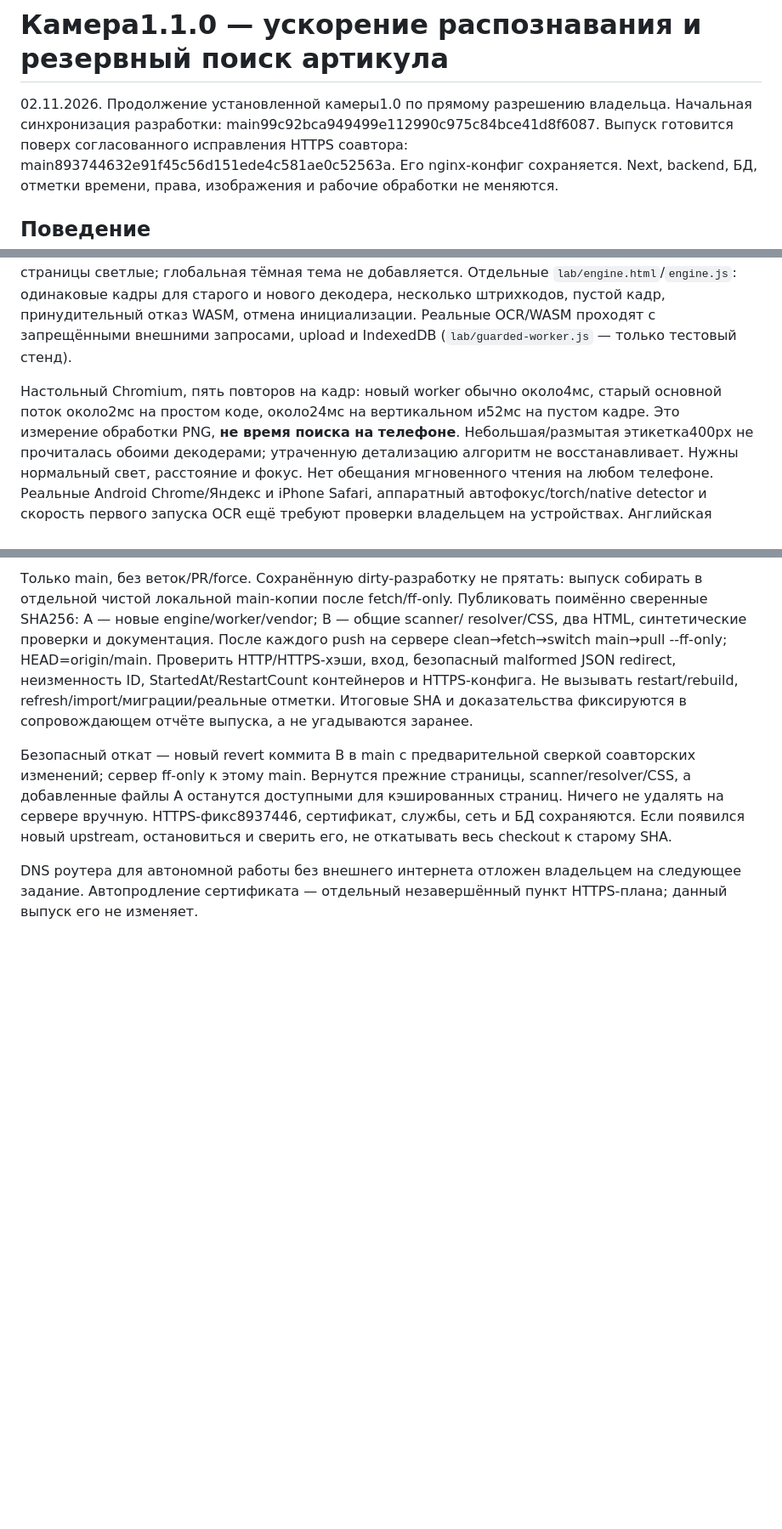
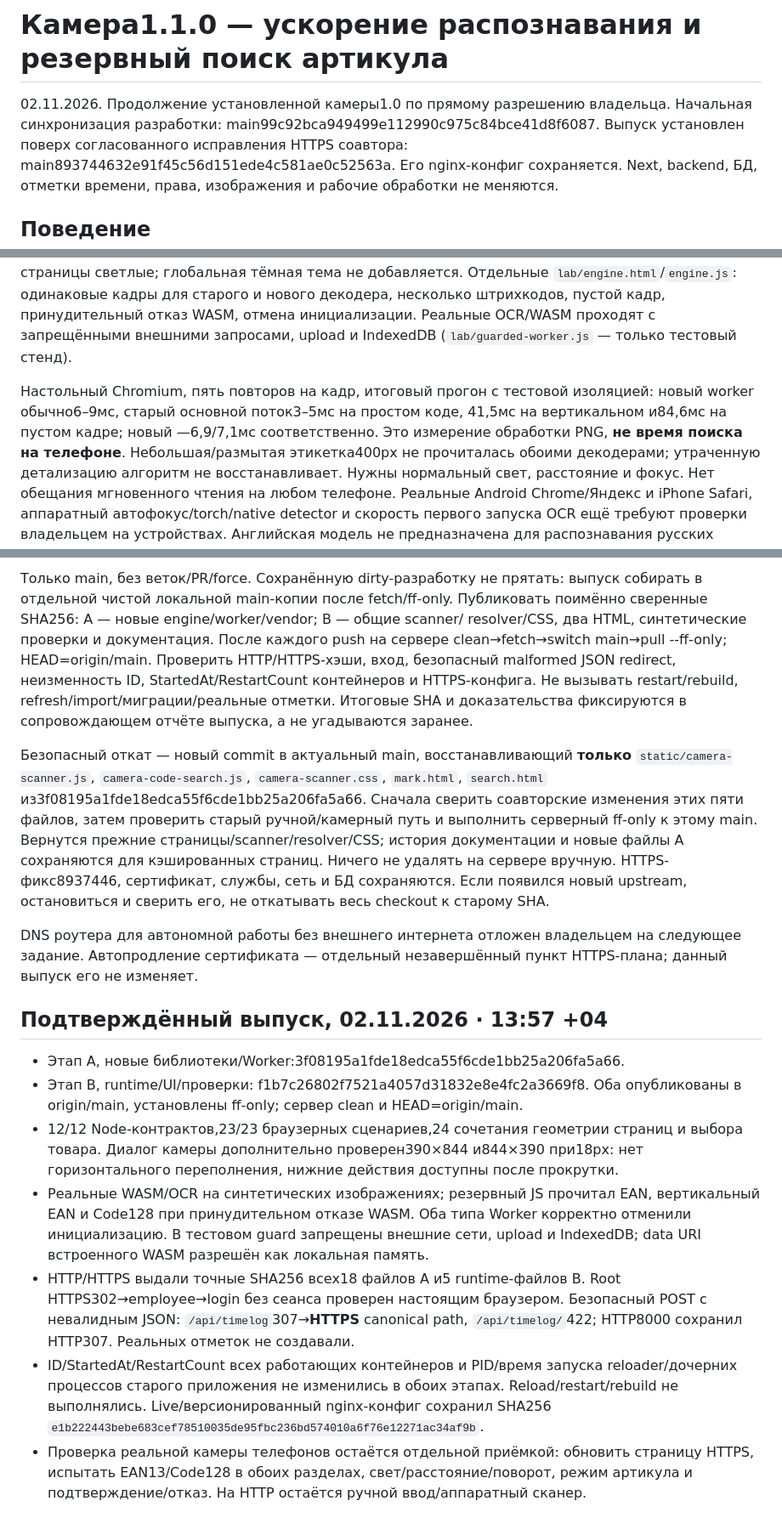
Before and after one commit to PaulLeMot/Time-Tracker, a Markdown page: docs/CAMERA_1_1_0.md, 3 parts joined by grey strips. Shown at 85% size. Drawn GitHub-style; blank space fills up the shorter version.

Commit message:
Record camera1.1 deployment verification and targeted rollback

```diff
--- a/docs/CAMERA_1_1_0.md
+++ b/docs/CAMERA_1_1_0.md
@@ -2,7 +2,7 @@
 
 02.11.2026. Продолжение установленной камеры1.0 по прямому разрешению владельца.
 Начальная синхронизация разработки: main99c92bca949499e112990c975c84bce41d8f6087.
-Выпуск готовится поверх согласованного исправления HTTPS соавтора:
+Выпуск установлен поверх согласованного исправления HTTPS соавтора:
 main893744632e91f45c56d151ede4c581ae0c52563a. Его nginx-конфиг сохраняется.
 Next, backend, БД, отметки времени, права, изображения и рабочие обработки не меняются.
 
@@ -79,9 +79,10 @@ OCR загружается только при выборе текстового
 инициализации. Реальные OCR/WASM проходят с запрещёнными внешними запросами,
 upload и IndexedDB (`lab/guarded-worker.js` — только тестовый стенд).
 
-Настольный Chromium, пять повторов на кадр: новый worker обычно около4мс,
-старый основной поток около2мс на простом коде, около24мс на вертикальном и52мс
-на пустом кадре. Это измерение обработки PNG, **не время поиска на телефоне**.
+Настольный Chromium, пять повторов на кадр, итоговый прогон с тестовой изоляцией:
+новый worker обычно6–9мс, старый основной поток3–5мс на простом коде,
+41,5мс на вертикальном и84,6мс на пустом кадре; новый —6,9/7,1мс соответственно.
+Это измерение обработки PNG, **не время поиска на телефоне**.
 Небольшая/размытая этикетка400px не прочиталась обоими декодерами; утраченную
 детализацию алгоритм не восстанавливает. Нужны нормальный свет, расстояние и фокус.
 Нет обещания мгновенного чтения на любом телефоне. Реальные Android Chrome/Яндекс
@@ -108,13 +109,40 @@ StartedAt/RestartCount контейнеров и HTTPS-конфига. Не вы
 refresh/import/миграции/реальные отметки. Итоговые SHA и доказательства фиксируются
 в сопровождающем отчёте выпуска, а не угадываются заранее.
 
-Безопасный откат — новый revert коммита B в main с предварительной сверкой
-соавторских изменений; сервер ff-only к этому main. Вернутся прежние страницы,
-scanner/resolver/CSS, а добавленные файлы A останутся доступными для кэшированных
-страниц. Ничего не удалять на сервере вручную. HTTPS-фикс8937446, сертификат,
+Безопасный откат — новый commit в актуальный main, восстанавливающий **только**
+`static/camera-scanner.js`, `camera-code-search.js`, `camera-scanner.css`,
+`mark.html`, `search.html` из3f08195a1fde18edca55f6cde1bb25a206fa5a66.
+Сначала сверить соавторские изменения этих пяти файлов, затем проверить старый
+ручной/камерный путь и выполнить серверный ff-only к этому main. Вернутся прежние
+страницы/scanner/resolver/CSS; история документации и новые файлы A сохраняются
+для кэшированных страниц. Ничего не удалять на сервере вручную. HTTPS-фикс8937446, сертификат,
 службы, сеть и БД сохраняются. Если появился новый upstream, остановиться и
 сверить его, не откатывать весь checkout к старому SHA.
 
 DNS роутера для автономной работы без внешнего интернета отложен владельцем на
 следующее задание. Автопродление сертификата — отдельный незавершённый пункт
 HTTPS-плана; данный выпуск его не изменяет.
+
+## Подтверждённый выпуск, 02.11.2026 · 13:57 +04
+
+- Этап A, новые библиотеки/Worker:3f08195a1fde18edca55f6cde1bb25a206fa5a66.
+- Этап B, runtime/UI/проверки: f1b7c26802f7521a4057d31832e8e4fc2a3669f8.
+  Оба опубликованы в origin/main, установлены ff-only; сервер clean и HEAD=origin/main.
+- 12/12 Node-контрактов,23/23 браузерных сценариев,24 сочетания геометрии страниц
+  и выбора товара. Диалог камеры дополнительно проверен390×844 и844×390 при18px:
+  нет горизонтального переполнения, нижние действия доступны после прокрутки.
+- Реальные WASM/OCR на синтетических изображениях; резервный JS прочитал EAN,
+  вертикальный EAN и Code128 при принудительном отказе WASM. Оба типа Worker
+  корректно отменили инициализацию. В тестовом guard запрещены внешние сети,
+  upload и IndexedDB; data URI встроенного WASM разрешён как локальная память.
+- HTTP/HTTPS выдали точные SHA256 всех18 файлов A и5 runtime-файлов B.
+  Root HTTPS302→employee→login без сеанса проверен настоящим браузером.
+  Безопасный POST с невалидным JSON: `/api/timelog`307→**HTTPS** canonical path,
+  `/api/timelog/`422; HTTP8000 сохранил HTTP307. Реальных отметок не создавали.
+- ID/StartedAt/RestartCount всех работающих контейнеров и PID/время запуска
+  reloader/дочерних процессов старого приложения не изменились в обоих этапах.
+  Reload/restart/rebuild не выполнялись. Live/версионированный nginx-конфиг
+  сохранил SHA256 `e1b222443bebe683cef78510035de95fbc236bd574010a6f76e12271ac34af9b`.
+- Проверка реальной камеры телефонов остаётся отдельной приёмкой: обновить страницу
+  HTTPS, испытать EAN13/Code128 в обоих разделах, свет/расстояние/поворот, режим
+  артикула и подтверждение/отказ. На HTTP остаётся ручной ввод/аппаратный сканер.
```
